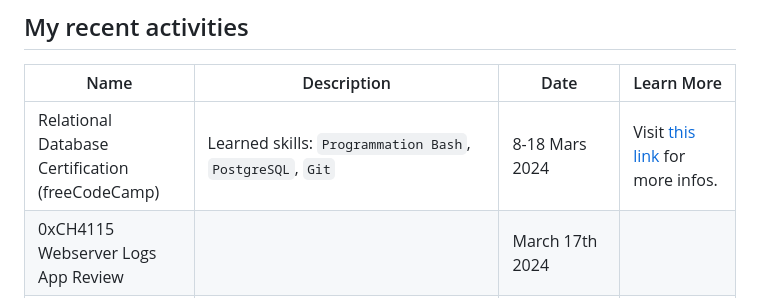
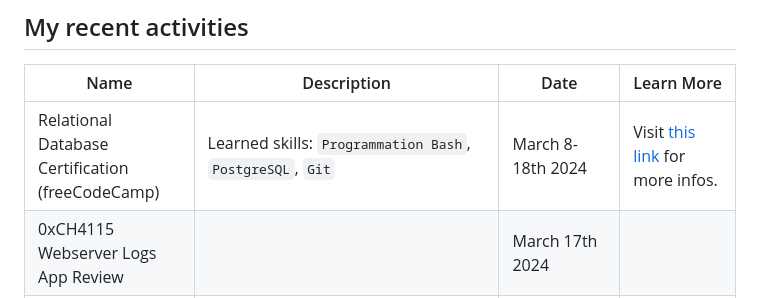
Before and after one commit to moustaphaotf/moustaphaotf.github.io, a Markdown page: README.md, the part around the change. Drawn GitHub-style.

Commit message:
fix: english date readme

```diff
--- a/README.md
+++ b/README.md
@@ -16,7 +16,7 @@ Take a tour, discover, learn, build and share !
 
 |Name|Description|Date|Learn More|
 |-|-|-|-|
-|Relational Database Certification (freeCodeCamp)|Learned skills: `Programmation Bash`, `PostgreSQL`, `Git`|8-18 Mars 2024|Visit [this link](https://www.freecodecamp.org/certification/fcc3dfce499-15d8-495d-a69a-6fecdf3a795a/relational-database-v8) for more infos.|
+|Relational Database Certification (freeCodeCamp)|Learned skills: `Programmation Bash`, `PostgreSQL`, `Git`|March 8-18th 2024|Visit [this link](https://www.freecodecamp.org/certification/fcc3dfce499-15d8-495d-a69a-6fecdf3a795a/relational-database-v8) for more infos.|
 |0xCH4115 Webserver Logs App Review||March 17th 2024|
 |Learn Git and GitHub (GDSC ISTM)|The GDSC Club I am leading organized an event about the opensource tools Git and GitHub, I shared my experience to students and invited them to use those brand new skills in their daily projects.|March 15th 2024|Visit [this repository](https://github.com/moustphaotf/learn-git) for more details|
 |0xCH4115 Schedule App Review||February 07th 2024||
```
